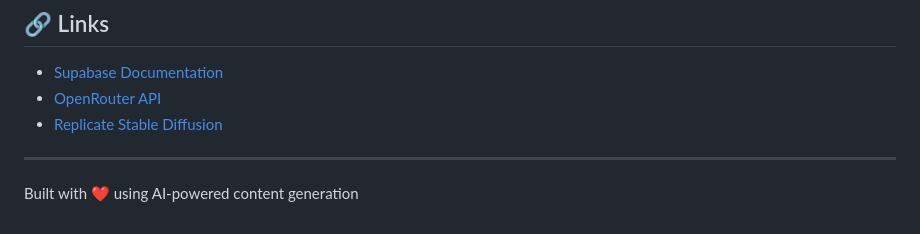
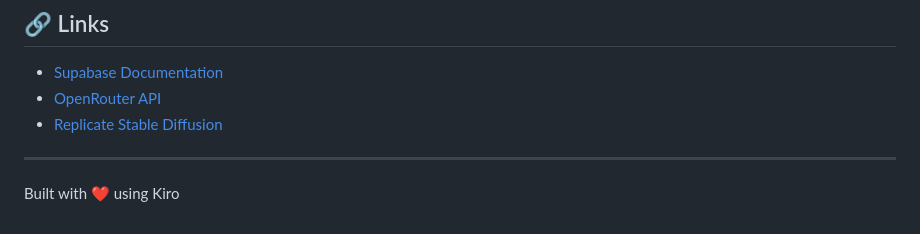
Before and after one commit to vonderheiden/AI-Social-Media-Post-Generator, a Markdown page: README.md, the part around the change. GitHub-like rendering.

Commit message:
Update project attribution in README

```diff
--- a/README.md
+++ b/README.md
@@ -238,4 +238,4 @@ This project is open source and available under the MIT License.
 
 ---
 
-Built with ❤️ using AI-powered content generation
+Built with ❤️ using Kiro
```
